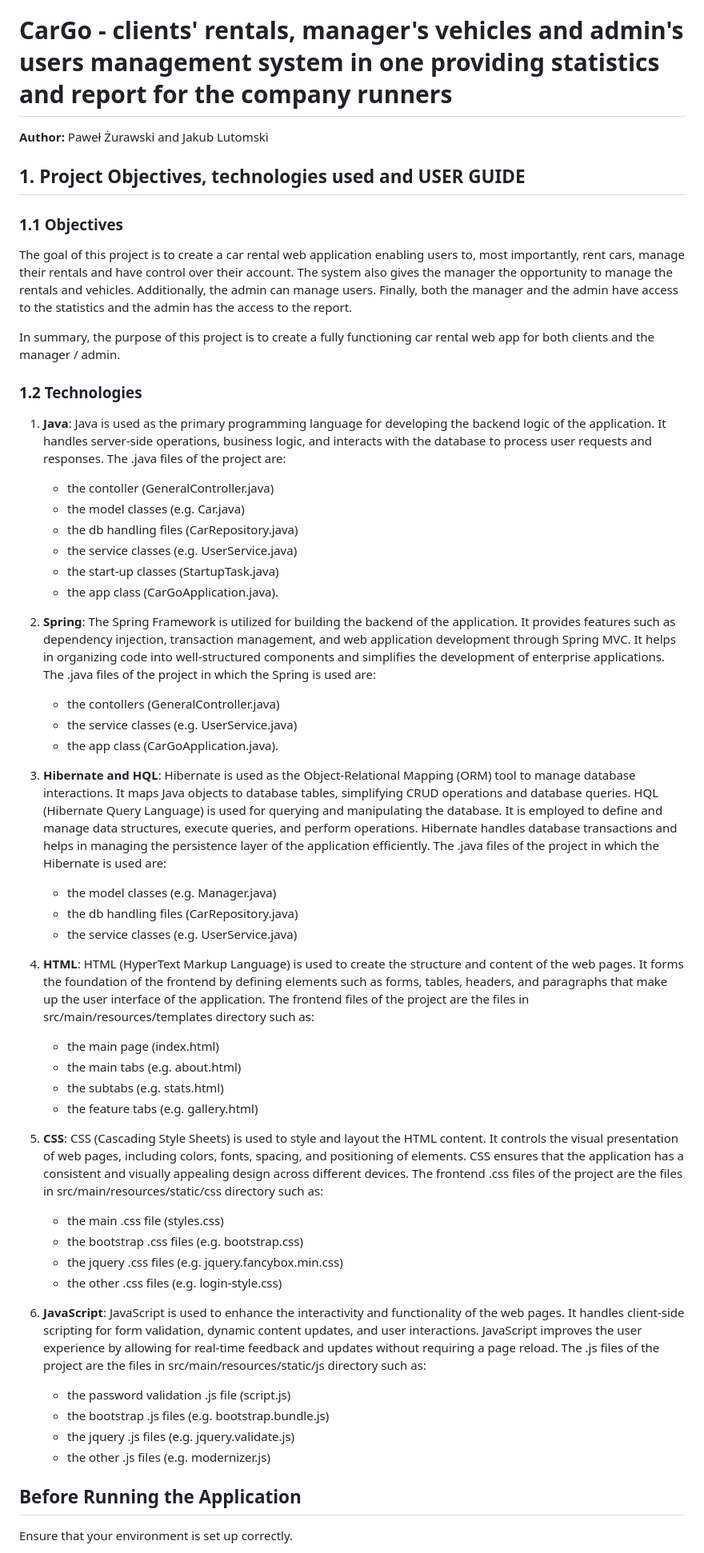
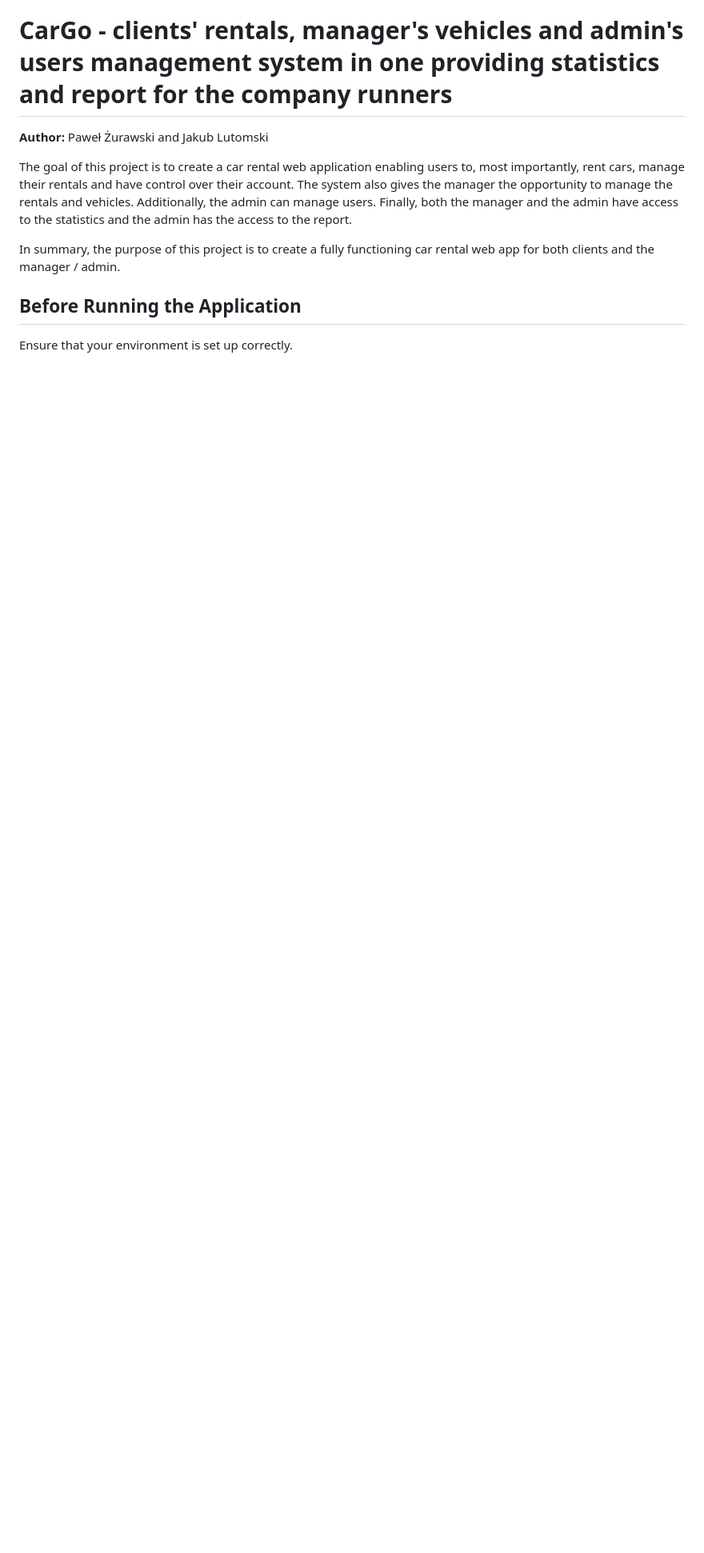
Before and after one commit to 19pawel970415/CarGO, a Markdown page: README.md, the part around the change. Shown at 80% size. Rendered like a GitHub page; blank space fills up the shorter version.

```diff
--- a/README.md
+++ b/README.md
@@ -4,51 +4,9 @@ The project of CarGo, a car rental app being a part of the University of Lodz "P
 
 **Author:** Paweł Żurawski and Jakub Lutomski
 
-## 1. Project Objectives, technologies used and USER GUIDE
-
-### 1.1 Objectives
-
 The goal of this project is to create a car rental web application enabling users to, most importantly, rent cars, manage their rentals and have control over their account. The system also gives the manager the opportunity to manage the rentals and vehicles. Additionally, the admin can manage users. Finally, both the manager and the admin have access to the statistics and the admin has the access to the report.
 
 In summary, the purpose of this project is to create a fully functioning car rental web app for both clients and the manager / admin.
-
-### 1.2 Technologies
-
-1. **Java**: Java is used as the primary programming language for developing the backend logic of the application. It handles server-side operations, business logic, and interacts with the database to process user requests and responses. The .java files of the project are:
-   - the contoller (GeneralController.java)
-   - the model classes (e.g. Car.java)
-   - the db handling files (CarRepository.java)
-   - the service classes (e.g. UserService.java)
-   - the start-up classes (StartupTask.java)
-   - the app class (CarGoApplication.java).
-
-3. **Spring**: The Spring Framework is utilized for building the backend of the application. It provides features such as dependency injection, transaction management, and web application development through Spring MVC. It helps in organizing code into well-structured components and simplifies the development of enterprise applications. The .java files of the project in which the Spring is used are:
-   - the contollers (GeneralController.java)
-   - the service classes (e.g. UserService.java)
-   - the app class (CarGoApplication.java).
-
-5. **Hibernate and HQL**: Hibernate is used as the Object-Relational Mapping (ORM) tool to manage database interactions. It maps Java objects to database tables, simplifying CRUD operations and database queries. HQL (Hibernate Query Language) is used for querying and manipulating the database. It is employed to define and manage data structures, execute queries, and perform operations. Hibernate handles database transactions and helps in managing the persistence layer of the application efficiently. The .java files of the project in which the Hibernate is used are:
-   - the model classes (e.g. Manager.java)
-   - the db handling files (CarRepository.java)
-   - the service classes (e.g. UserService.java)
-
-6. **HTML**: HTML (HyperText Markup Language) is used to create the structure and content of the web pages. It forms the foundation of the frontend by defining elements such as forms, tables, headers, and paragraphs that make up the user interface of the application. The frontend files of the project are the files in src/main/resources/templates directory such as:
-   - the main page (index.html)
-   - the main tabs (e.g. about.html)
-   - the subtabs (e.g. stats.html)
-   - the feature tabs (e.g. gallery.html)
-
-7. **CSS**: CSS (Cascading Style Sheets) is used to style and layout the HTML content. It controls the visual presentation of web pages, including colors, fonts, spacing, and positioning of elements. CSS ensures that the application has a consistent and visually appealing design across different devices. The frontend .css files of the project are the files in src/main/resources/static/css directory such as:
-   - the main .css file (styles.css)
-   - the bootstrap .css files (e.g. bootstrap.css)
-   - the jquery .css files (e.g. jquery.fancybox.min.css)
-   - the other .css files (e.g. login-style.css)
-
-8. **JavaScript**: JavaScript is used to enhance the interactivity and functionality of the web pages. It handles client-side scripting for form validation, dynamic content updates, and user interactions. JavaScript improves the user experience by allowing for real-time feedback and updates without requiring a page reload. The .js files of the project are the files in src/main/resources/static/js directory such as:
-   - the password validation .js file (script.js)
-   - the bootstrap .js files (e.g. bootstrap.bundle.js)
-   - the jquery .js files (e.g. jquery.validate.js)
-   - the other .js files (e.g. modernizer.js)
 
 ## Before Running the Application
 
```
